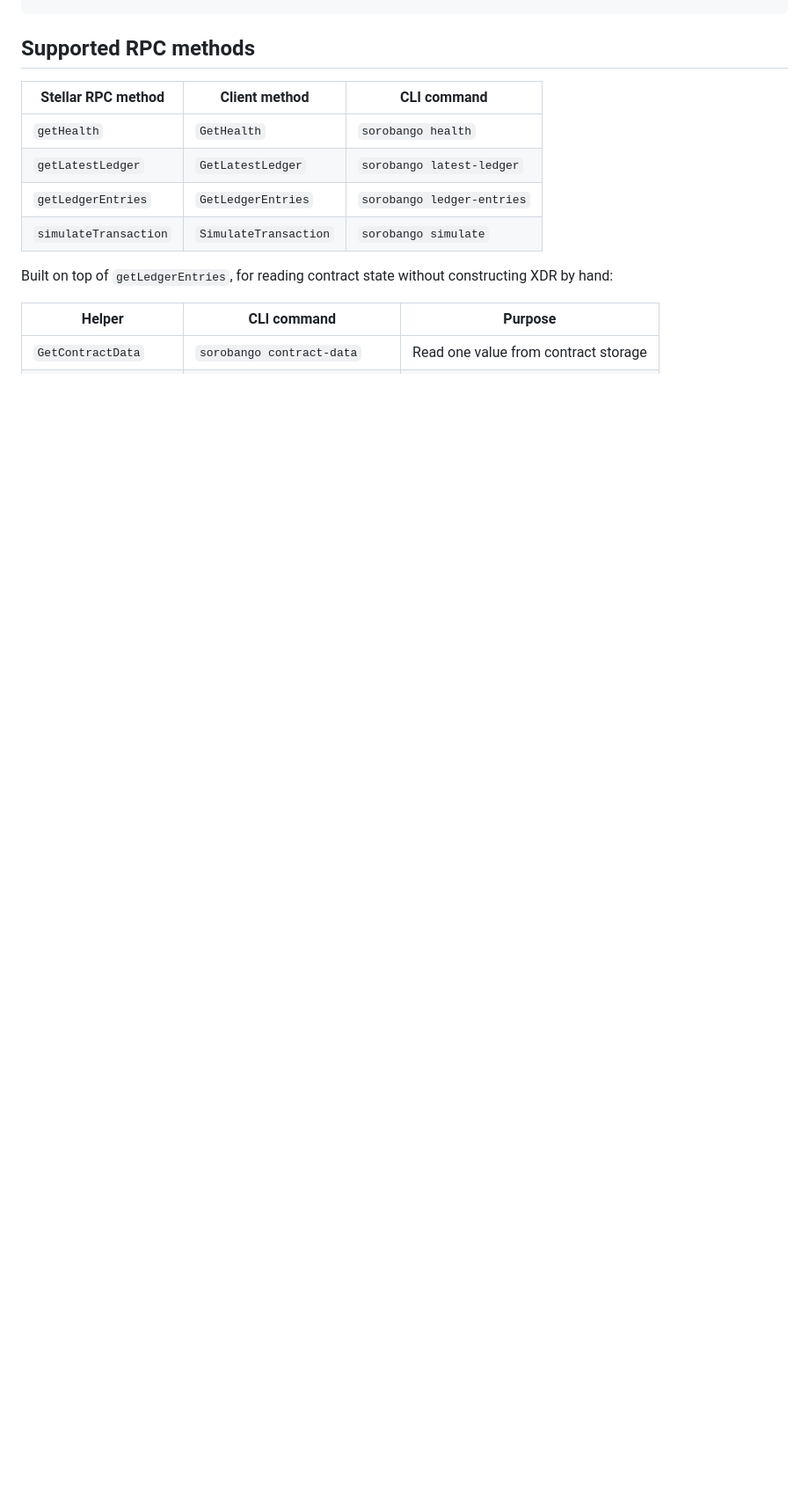
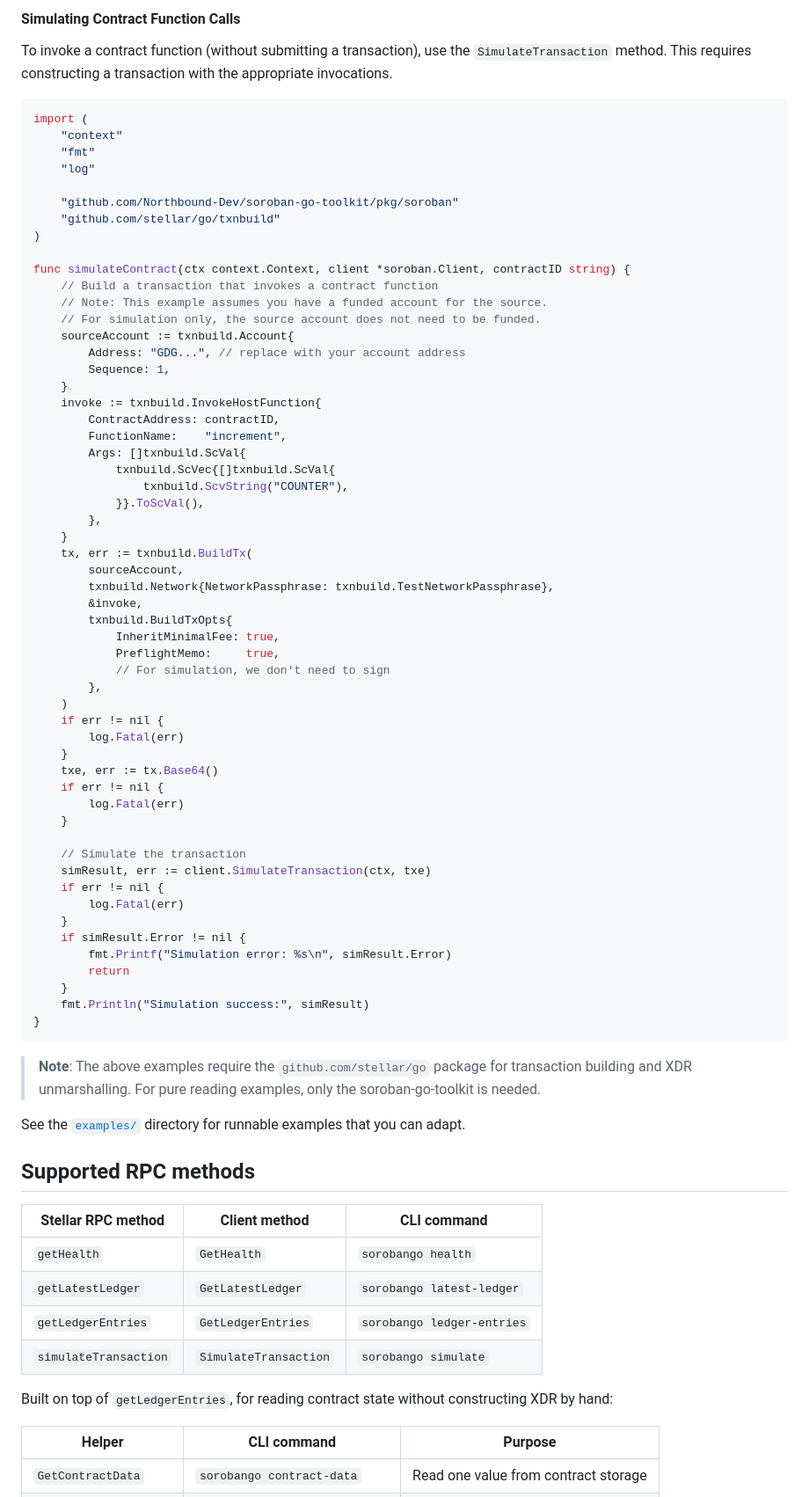
Before and after one commit to Northbound-Dev/soroban-go-toolkit, a Markdown page: README.md, the part around one of its changes. Shown at 88% size. Drawn GitHub-style; blank space fills up the shorter version.

Commit message:
Add detailed usage examples to README for contract interactions

````diff
--- a/README.md
+++ b/README.md
@@ -143,3 +228,69 @@ client, err := soroban.New(
+#### Simulating Contract Function Calls
+
+To invoke a contract function (without submitting a transaction), use the `SimulateTransaction` method. This requires constructing a transaction with the appropriate invocations.
+
+```go
+import (
+	"context"
+	"fmt"
+	"log"
+
+	"github.com/Northbound-Dev/soroban-go-toolkit/pkg/soroban"
+	"github.com/stellar/go/txnbuild"
+)
+
+func simulateContract(ctx context.Context, client *soroban.Client, contractID string) {
+	// Build a transaction that invokes a contract function
+	// Note: This example assumes you have a funded account for the source.
+	// For simulation only, the source account does not need to be funded.
+	sourceAccount := txnbuild.Account{
+		Address: "GDG...", // replace with your account address
+		Sequence: 1,
+	}
+	invoke := txnbuild.InvokeHostFunction{
+		ContractAddress: contractID,
+		FunctionName:    "increment",
+		Args: []txnbuild.ScVal{
+			txnbuild.ScVec{[]txnbuild.ScVal{
+				txnbuild.ScvString("COUNTER"),
+			}}.ToScVal(),
+		},
+	}
+	tx, err := txnbuild.BuildTx(
+		sourceAccount,
+		txnbuild.Network{NetworkPassphrase: txnbuild.TestNetworkPassphrase},
+		&invoke,
+		txnbuild.BuildTxOpts{
+			InheritMinimalFee: true,
+			PreflightMemo:     true,
+			// For simulation, we don't need to sign
+		},
+	)
+	if err != nil {
+		log.Fatal(err)
+	}
+	txe, err := tx.Base64()
+	if err != nil {
+		log.Fatal(err)
+	}
+
+	// Simulate the transaction
+	simResult, err := client.SimulateTransaction(ctx, txe)
+	if err != nil {
+		log.Fatal(err)
+	}
+	if simResult.Error != nil {
+		fmt.Printf("Simulation error: %s\n", simResult.Error)
+		return
+	}
+	fmt.Println("Simulation success:", simResult)
+}
+```
+
+> **Note**: The above examples require the `github.com/stellar/go` package for transaction building and XDR unmarshalling. For pure reading examples, only the soroban-go-toolkit is needed.
+
+See the [`examples/`](examples/) directory for runnable examples that you can adapt.
+
 ## Supported RPC methods
 
 | Stellar RPC method | Client method | CLI command |
````
Also changed, not shown: other parts of README.md (+85 -0 lines).
